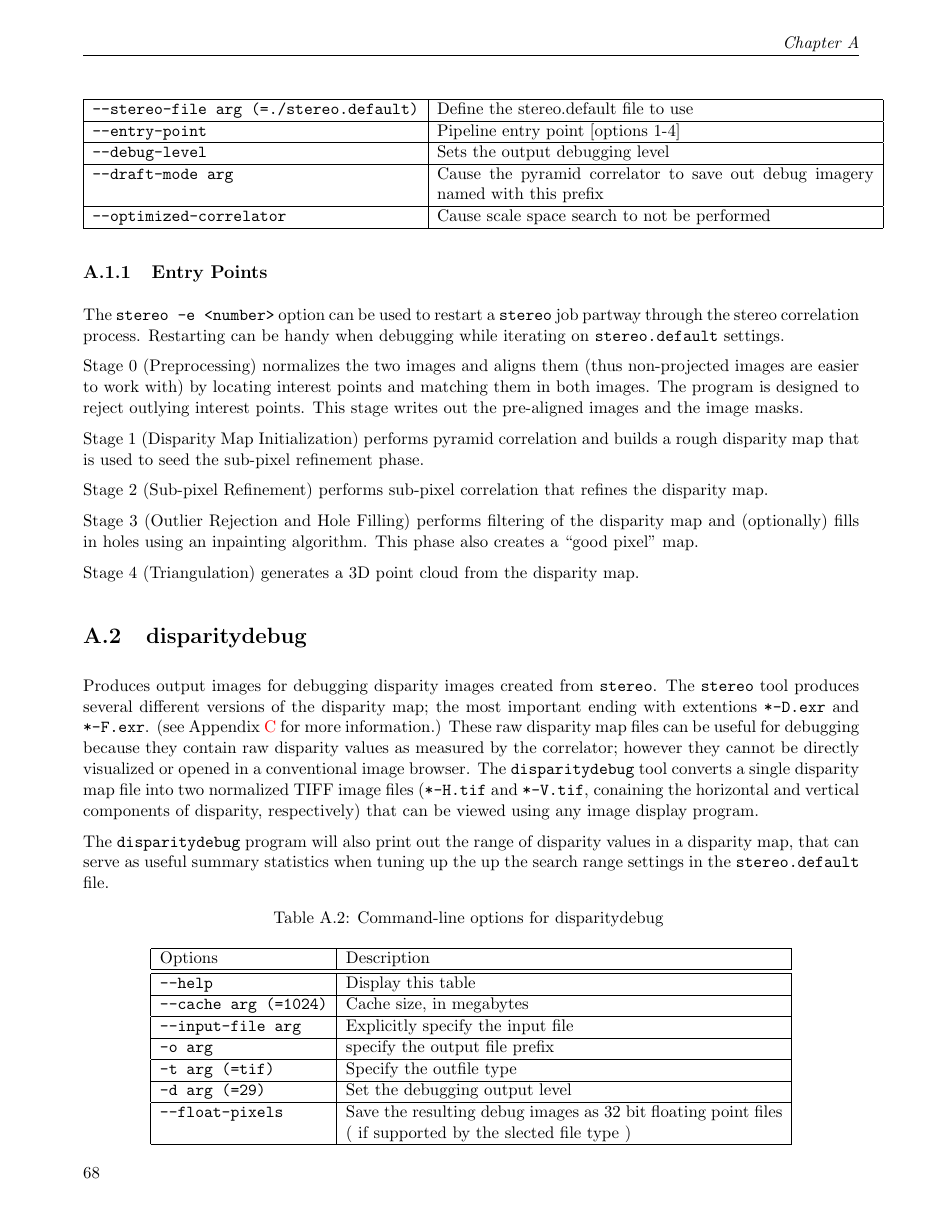
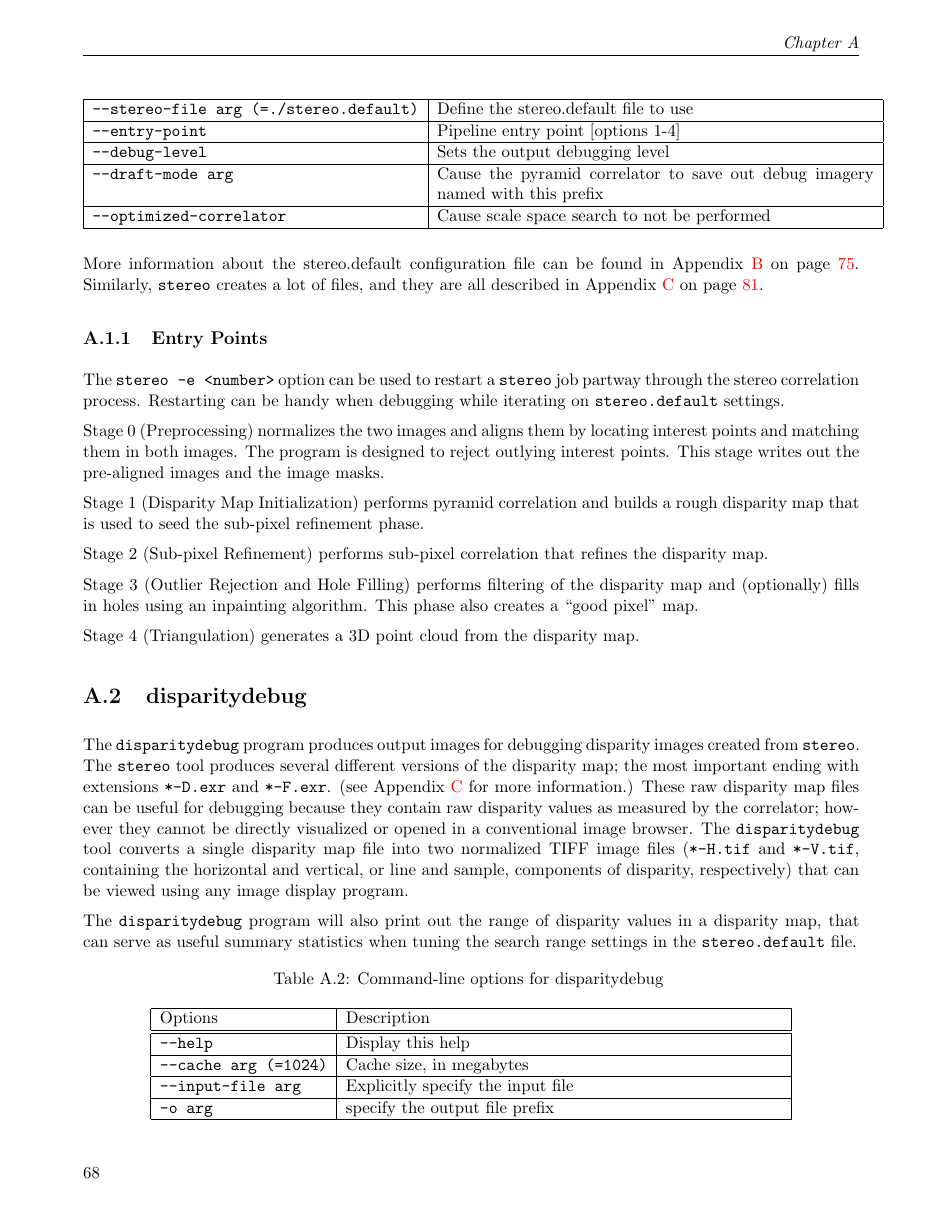
Before and after one commit to NeoGeographyToolkit/StereoPipeline, a LaTeX thesis (docs/book/asp_book.tex, which reads docs/book/tools.tex): page 76 of 102. Compiled offline with pdfLaTeX.

Commit message:
Made an editing pass through here.

```diff
--- a/docs/book/tools.tex
+++ b/docs/book/tools.tex
@@ -60,6 +60,8 @@ Option & Description \\ \hline \hline
 \verb#--draft-mode arg# & Cause the pyramid correlator to save out debug imagery named with this prefix\\ \hline
 \verb#--optimized-correlator# & Cause scale space search to not be performed\\ \hline
 \end{longtable}
+
+More information about the stereo.default configuration file can be found in Appendix \ref{chapter:stereodefault} on page \pageref{chapter:stereodefault}.  Similarly, \texttt{stereo} creates a lot of files, and they are all described in Appendix \ref{chapter:outputfiles} on page \pageref{chapter:outputfiles}.
 
 \subsection{Entry Points}
 \label{entrypoints}
@@ -70,10 +72,9 @@ Restarting can be handy when debugging while iterating on {\tt
   stereo.default} settings.
 
 Stage 0 (Preprocessing) normalizes the two images and aligns them
-(thus non-projected images are easier to work with) by locating
-interest points and matching them in both images. The program is
-designed to reject outlying interest points.  This stage writes out
-the pre-aligned images and the image masks.
+by locating interest points and matching them in both images. The
+program is designed to reject outlying interest points.  This stage
+writes out the pre-aligned images and the image masks.
 
 Stage 1 (Disparity Map Initialization) performs pyramid correlation and builds a rough disparity map that is used to seed the sub-pixel refinement phase.
 
@@ -90,22 +91,23 @@ map.
 \section{disparitydebug}
 \label{disparitydebug}
 
-Produces output images for debugging disparity images created from
-\verb#stereo#. The {\tt stereo} tool produces several different
-versions of the disparity map; the most important ending with
-extentions \verb#*-D.exr# and \verb#*-F.exr#. (see Appendix
-\ref{chapter:outputfiles} for more information.)  These raw disparity
-map files can be useful for debugging because they contain raw
-disparity values as measured by the correlator; however they cannot be
-directly visualized or opened in a conventional image browser.  The
-\verb#disparitydebug# tool converts a single disparity map file into
-two normalized TIFF image files (\verb#*-H.tif# and \verb#*-V.tif#,
-conaining the horizontal and vertical components of disparity,
-respectively) that can be viewed using any image display program.
+The \texttt{disparitydebug} program produces output images for
+debugging disparity images created from \verb#stereo#. The {\tt
+stereo} tool produces several different versions of the disparity
+map; the most important ending with extensions \verb#*-D.exr# and
+\verb#*-F.exr#. (see Appendix \ref{chapter:outputfiles} for more
+information.)  These raw disparity map files can be useful for
+debugging because they contain raw disparity values as measured by
+the correlator; however they cannot be directly visualized or opened
+in a conventional image browser.  The \verb#disparitydebug# tool
+converts a single disparity map file into two normalized TIFF image
+files (\verb#*-H.tif# and \verb#*-V.tif#, containing the horizontal
+and vertical, or line and sample, components of disparity, respectively)
+that can be viewed using any image display program.
 
 The {\tt disparitydebug} program will also print out the range of
 disparity values in a disparity map, that can serve as useful summary
-statistics when tuning up the up the search range settings in the
+statistics when tuning the search range settings in the
 {\tt stereo.default} file.
 
 \begin{longtable}{|l|p{10cm}|}
@@ -117,13 +119,13 @@ statistics when tuning up the up the search range settings in the
 \endlastfoot
 \hline
 Options & Description \\ \hline \hline
-\verb#--help# & Display this table \\ \hline
+\verb#--help# & Display this help\\ \hline
 \verb#--cache arg (=1024)# & Cache size, in megabytes \\ \hline
 \verb#--input-file arg# & Explicitly specify the input file \\ \hline
 \verb#-o arg# & specify the output file prefix \\ \hline
 \verb#-t arg (=tif)# & Specify the outfile type \\ \hline
 \verb#-d arg (=29)# & Set the debugging output level \\ \hline
-\verb#--float-pixels# & Save the resulting debug images as 32 bit floating point files ( if supported by the slected file type ) \\ \hline
+\verb#--float-pixels# & Save the resulting debug images as 32 bit floating point files ( if supported by the selected file type ) \\ \hline
 \end{longtable}
 
 %--------------------------------------------------------------------------
```
Also changed, not shown: docs/book/tools.tex (71 more changed lines).
